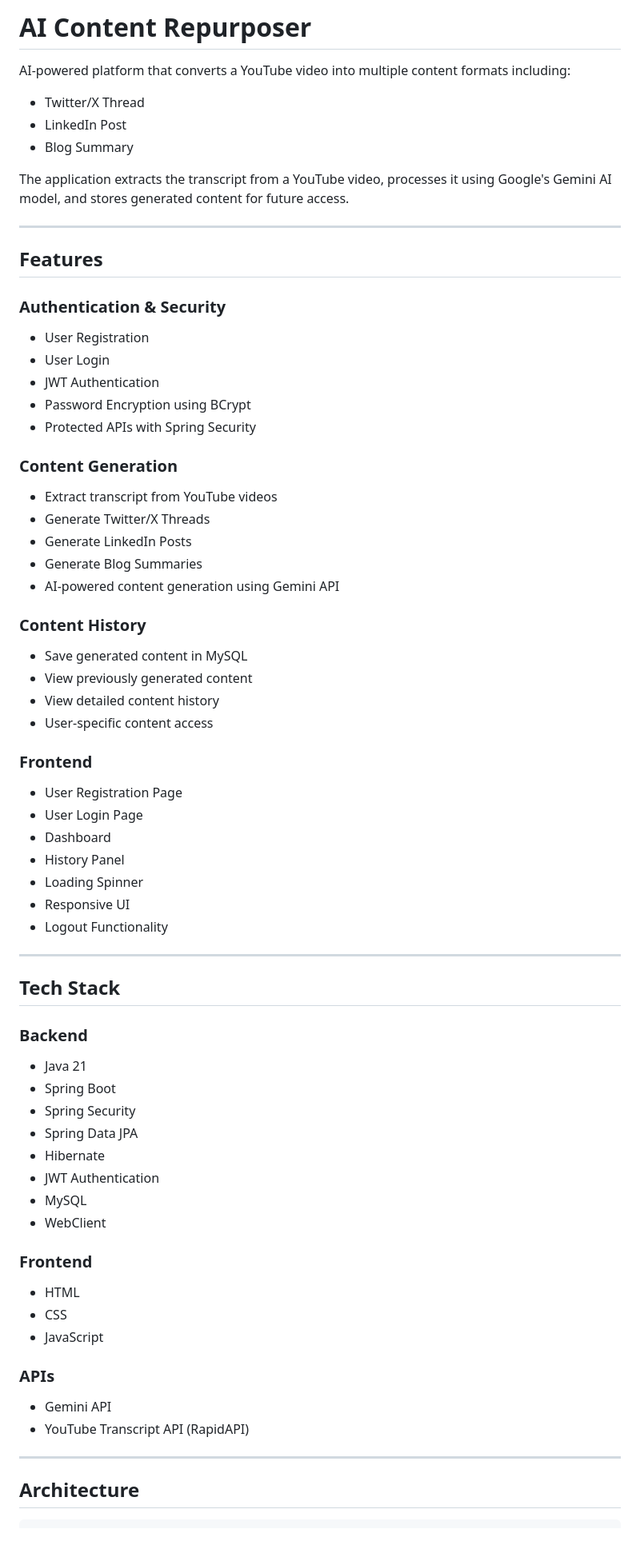
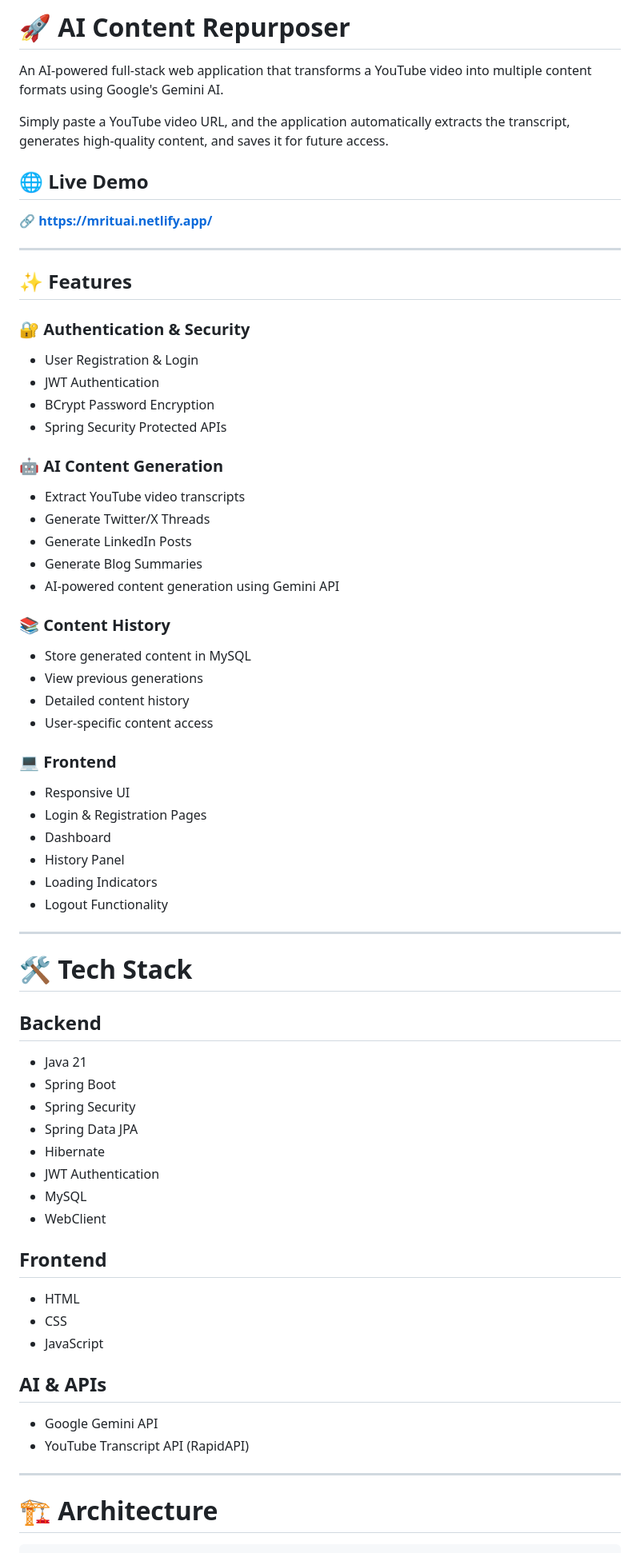
Before and after one commit to Mritunjay28/AI_Content_Repurposer, a Markdown page: README.md, the part around one of its changes. Shown at 80% size. Rendered like a GitHub page.

````diff
--- a/README.md
+++ b/README.md
@@ -1,51 +1,54 @@
-# AI Content Repurposer
+# 🚀 AI Content Repurposer
 
-AI-powered platform that converts a YouTube video into multiple content formats including:
+An AI-powered full-stack web application that transforms a YouTube video into multiple content formats using Google's Gemini AI.
 
-- Twitter/X Thread
-- LinkedIn Post
-- Blog Summary
+Simply paste a YouTube video URL, and the application automatically extracts the transcript, generates high-quality content, and saves it for future access.
 
-The application extracts the transcript from a YouTube video, processes it using Google's Gemini AI model, and stores generated content for future access.
+## 🌐 Live Demo
+
+**🔗 https://mrituai.netlify.app/**
 
 ---
 
-## Features
+## ✨ Features
 
-### Authentication & Security
-- User Registration
-- User Login
+### 🔐 Authentication & Security
+
+- User Registration & Login
 - JWT Authentication
-- Password Encryption using BCrypt
-- Protected APIs with Spring Security
+- BCrypt Password Encryption
+- Spring Security Protected APIs
 
-### Content Generation
-- Extract transcript from YouTube videos
+### 🤖 AI Content Generation
+
+- Extract YouTube video transcripts
 - Generate Twitter/X Threads
 - Generate LinkedIn Posts
 - Generate Blog Summaries
 - AI-powered content generation using Gemini API
 
-### Content History
-- Save generated content in MySQL
-- View previously generated content
-- View detailed content history
+### 📚 Content History
+
+- Store generated content in MySQL
+- View previous generations
+- Detailed content history
 - User-specific content access
 
-### Frontend
-- User Registration Page
-- User Login Page
+### 💻 Frontend
+
+- Responsive UI
+- Login & Registration Pages
 - Dashboard
 - History Panel
-- Loading Spinner
-- Responsive UI
+- Loading Indicators
 - Logout Functionality
 
 ---
 
-## Tech Stack
+# 🛠 Tech Stack
 
-### Backend
+## Backend
+
 - Java 21
 - Spring Boot
 - Spring Security
@@ -55,17 +58,19 @@ The application extracts the transcript from a YouTube video, processes it using
 - MySQL
 - WebClient
 
-### Frontend
+## Frontend
+
 - HTML
 - CSS
 - JavaScript
 
-### APIs
-- Gemini API
+## AI & APIs
+
+- Google Gemini API
 - YouTube Transcript API (RapidAPI)
 
 ---
 
-## Architecture
+# 🏗 Architecture
 
 ```text
````
Also changed, not shown: other parts of README.md (+88 -116 lines).
